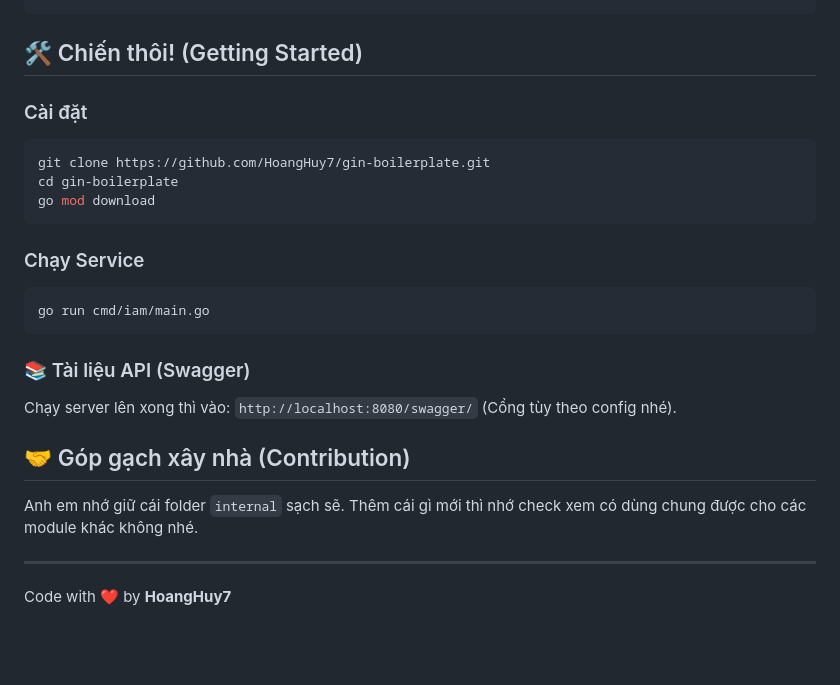
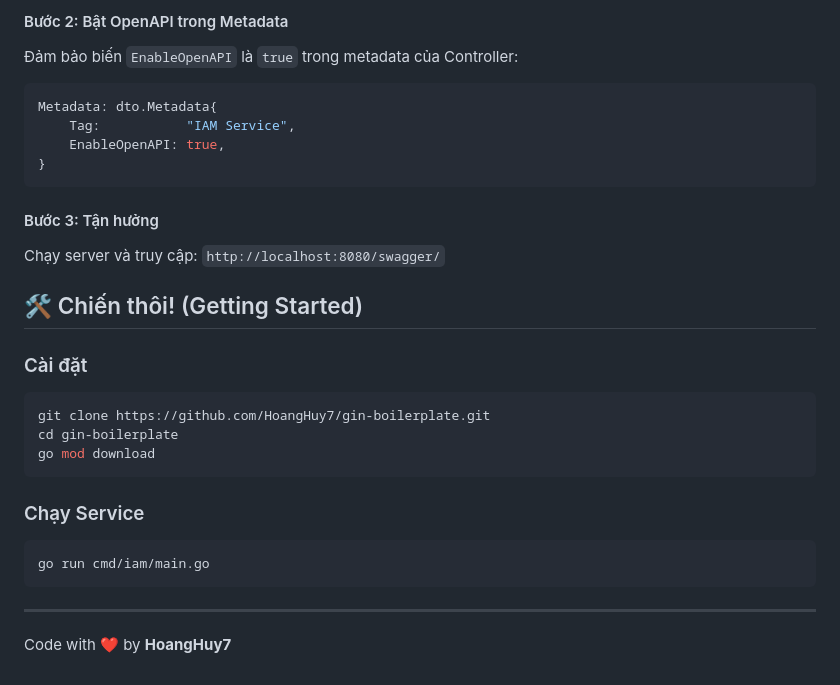
Before and after one commit to HoangHuy7/gin-boilerplate, a Markdown page: README.vi.md, the part around the change printed below. Rendered like a GitHub page; blank space fills up the shorter version.

````diff
--- a/README.vi.md
+++ b/README.vi.md
@@ -76,4 +77,17 @@ fx.New(
 ```
+
+#### Bước 2: Bật OpenAPI trong Metadata
+Đảm bảo biến `EnableOpenAPI` là `true` trong metadata của Controller:
+```go
+Metadata: dto.Metadata{
+    Tag:           "IAM Service",
+    EnableOpenAPI: true,
+}
+```
+
+#### Bước 3: Tận hưởng
+Chạy server và truy cập:
+`http://localhost:8080/swagger/`
 
 ## 🛠️ Chiến thôi! (Getting Started)
 
@@ -89,11 +103,5 @@ go mod download
 go run cmd/iam/main.go
 ```
 
-### 📚 Tài liệu API (Swagger)
-Chạy server lên xong thì vào: `http://localhost:8080/swagger/` (Cổng tùy theo config nhé).
-
-## 🤝 Góp gạch xây nhà (Contribution)
-Anh em nhớ giữ cái folder `internal` sạch sẽ. Thêm cái gì mới thì nhớ check xem có dùng chung được cho các module khác không nhé.
-
 ---
 Code with ❤️ by **HoangHuy7**
````
Also changed, not shown: other parts of README.vi.md (+49 -48 lines), README.md (+48 -39 lines).
